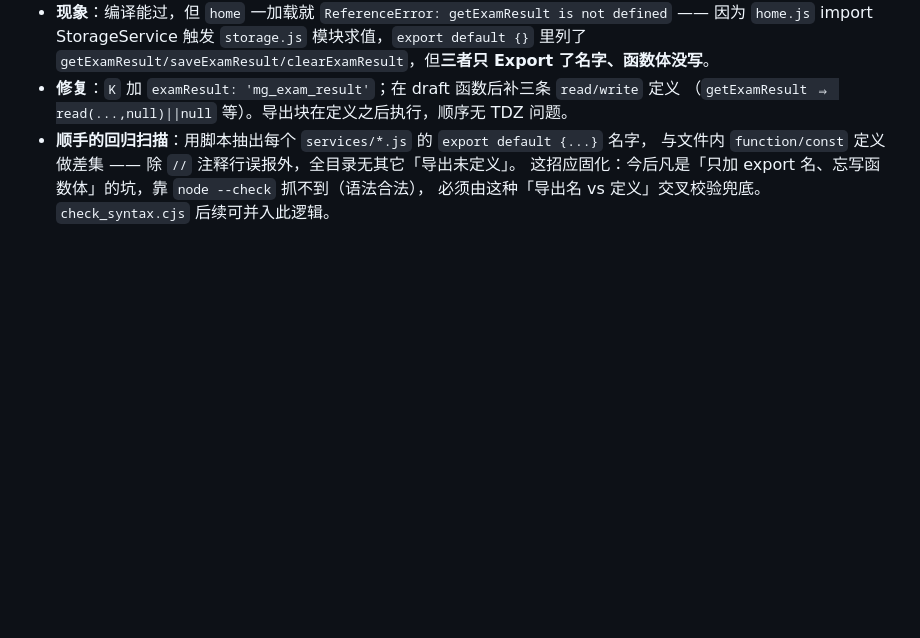
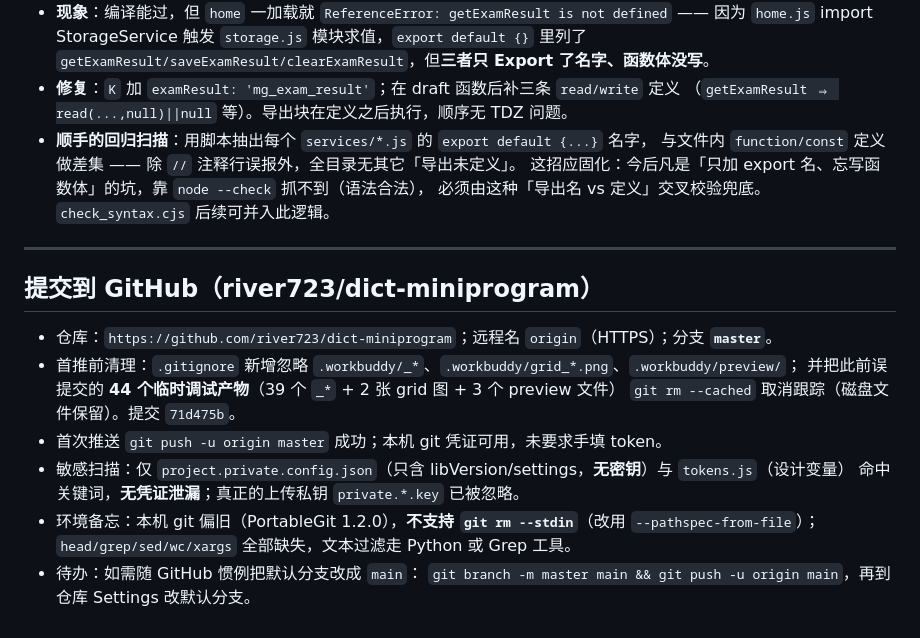
Before and after one commit to river723/dict-miniprogram, a Markdown page: .workbuddy/memory/2026-09-11.md, the part around the change. GitHub-like rendering; blank space fills up the shorter version.

Commit message:
docs(memory): 记录 GitHub 远程地址、分支与项目长期笔记

```diff
--- a/.workbuddy/memory/2026-09-11.md
+++ b/.workbuddy/memory/2026-09-11.md
@@ -194,3 +194,19 @@ U+F070 不在子集字体里 → 渲染成豆腐块，后面跟着一个 `8`。1
   与文件内 `function/const` 定义做差集 —— 除 `//` 注释行误报外，全目录无其它「导出未定义」。
   这招应固化：今后凡是「只加 export 名、忘写函数体」的坑，靠 `node --check` 抓不到（语法合法），
   必须由这种「导出名 vs 定义」交叉校验兜底。`check_syntax.cjs` 后续可并入此逻辑。
+
+---
+
+## 提交到 GitHub（river723/dict-miniprogram）
+
+- 仓库：`https://github.com/river723/dict-miniprogram`；远程名 `origin`（HTTPS）；分支 **`master`**。
+- 首推前清理：`.gitignore` 新增忽略 `.workbuddy/_*`、`.workbuddy/grid_*.png`、`.workbuddy/preview/`；
+  并把此前误提交的 **44 个临时调试产物**（39 个 `_*` + 2 张 grid 图 + 3 个 preview 文件）
+  `git rm --cached` 取消跟踪（磁盘文件保留）。提交 `71d475b`。
+- 首次推送 `git push -u origin master` 成功；本机 git 凭证可用，未要求手填 token。
+- 敏感扫描：仅 `project.private.config.json`（只含 libVersion/settings，**无密钥**）与 `tokens.js`（设计变量）
+  命中关键词，**无凭证泄漏**；真正的上传私钥 `private.*.key` 已被忽略。
+- 环境备忘：本机 git 偏旧（PortableGit 1.2.0），**不支持 `git rm --stdin`**（改用 `--pathspec-from-file`）；
+  `head/grep/sed/wc/xargs` 全部缺失，文本过滤走 Python 或 Grep 工具。
+- 待办：如需随 GitHub 惯例把默认分支改成 `main`：
+  `git branch -m master main && git push -u origin main`，再到仓库 Settings 改默认分支。
```
Also changed, not shown: .workbuddy/memory/MEMORY.md (added, +22 -0 lines).
